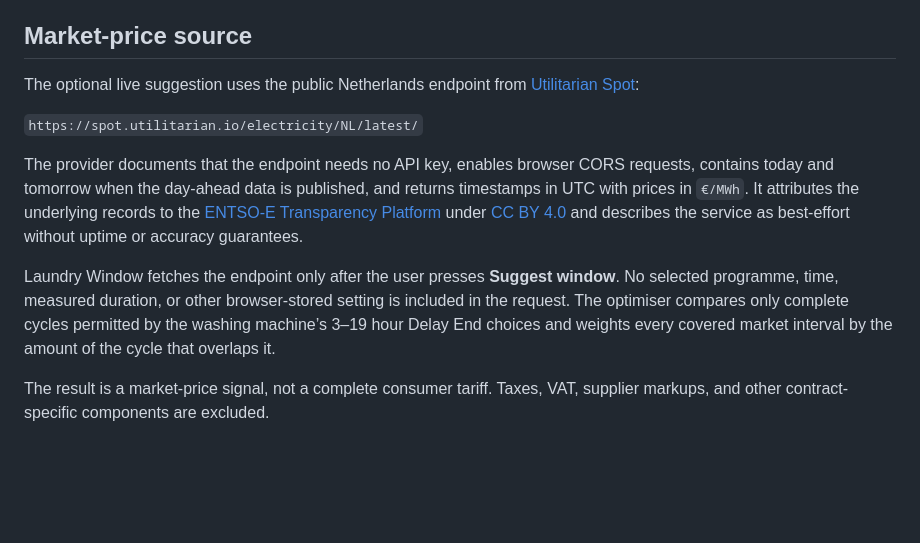
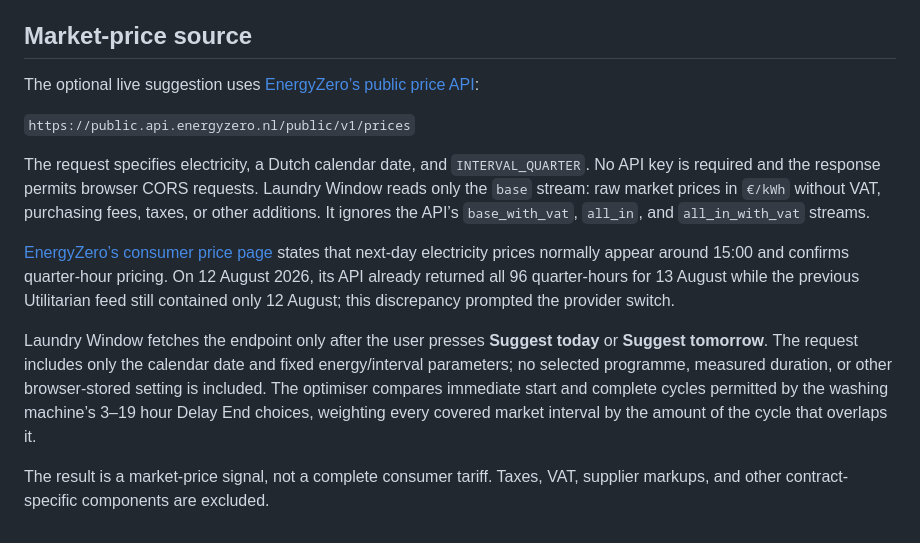
Before and after one commit to roelsroels/laundry-window, a Markdown page: docs/SOURCES.md, the part around the change. Drawn GitHub-style; blank space fills up the shorter version.

```diff
--- a/docs/SOURCES.md
+++ b/docs/SOURCES.md
@@ -37,12 +37,14 @@ Laundry Window therefore centres a cycle within the selected cheap-energy window
 
 ## Market-price source
 
-The optional live suggestion uses the public Netherlands endpoint from [Utilitarian Spot](https://spot.utilitarian.io/developer/):
+The optional live suggestion uses [EnergyZero’s public price API](https://external.docs.api.staging.energyzero.nl/docs/api/rest/public/public-api/):
 
-`https://spot.utilitarian.io/electricity/NL/latest/`
+`https://public.api.energyzero.nl/public/v1/prices`
 
-The provider documents that the endpoint needs no API key, enables browser CORS requests, contains today and tomorrow when the day-ahead data is published, and returns timestamps in UTC with prices in `€/MWh`. It attributes the underlying records to the [ENTSO-E Transparency Platform](https://transparency.entsoe.eu/) under [CC BY 4.0](https://creativecommons.org/licenses/by/4.0/) and describes the service as best-effort without uptime or accuracy guarantees.
+The request specifies electricity, a Dutch calendar date, and `INTERVAL_QUARTER`. No API key is required and the response permits browser CORS requests. Laundry Window reads only the `base` stream: raw market prices in `€/kWh` without VAT, purchasing fees, taxes, or other additions. It ignores the API’s `base_with_vat`, `all_in`, and `all_in_with_vat` streams.
 
-Laundry Window fetches the endpoint only after the user presses **Suggest window**. No selected programme, time, measured duration, or other browser-stored setting is included in the request. The optimiser compares only complete cycles permitted by the washing machine’s 3–19 hour Delay End choices and weights every covered market interval by the amount of the cycle that overlaps it.
+[EnergyZero’s consumer price page](https://consumenten.energyzero.nl/actuele-tarieven) states that next-day electricity prices normally appear around 15:00 and confirms quarter-hour pricing. On 12 August 2026, its API already returned all 96 quarter-hours for 13 August while the previous Utilitarian feed still contained only 12 August; this discrepancy prompted the provider switch.
+
+Laundry Window fetches the endpoint only after the user presses **Suggest today** or **Suggest tomorrow**. The request includes only the calendar date and fixed energy/interval parameters; no selected programme, measured duration, or other browser-stored setting is included. The optimiser compares immediate start and complete cycles permitted by the washing machine’s 3–19 hour Delay End choices, weighting every covered market interval by the amount of the cycle that overlaps it.
 
 The result is a market-price signal, not a complete consumer tariff. Taxes, VAT, supplier markups, and other contract-specific components are excluded.
```
Also changed, not shown: README.md (+4 -2 lines), screenshots/laundry-window-desktop.png, screenshots/laundry-window-mobile.png, 6 other files.
